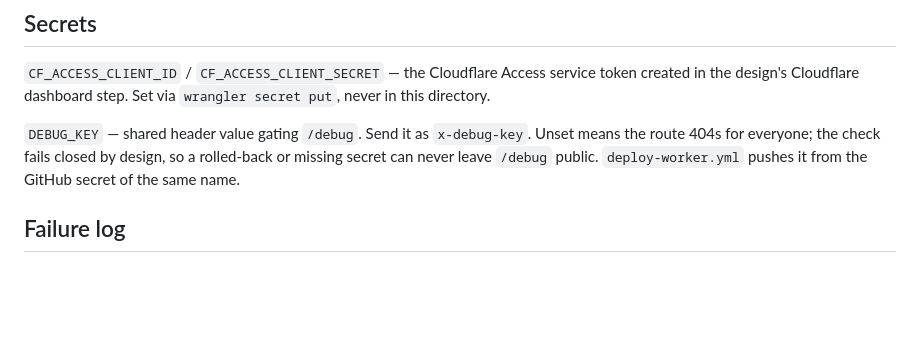
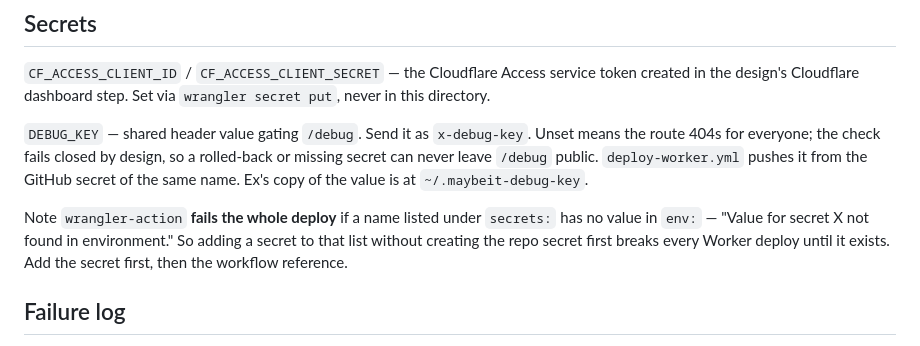
Before and after one commit to nineW0nW0n/homelab-but-the-home-is-silent, a Markdown page: worker/status/CLAUDE.md, the part around the change. Rendered like a GitHub page; blank space fills up the shorter version.

Commit message:
docs: L1 done, /debug gating verified live
DEBUG_KEY exists, the Worker deployed, and the route behaves: no header
404, wrong key 404, correct key 200, page and /status.json unaffected.

Records the wrangler-action ordering trap this hit -- listing a name
under secrets: with no value in env: fails the entire deploy, so the
repo secret has to exist before the workflow references it.

Co-Authored-By: Claude Opus 5 <noreply@anthropic.com>
Claude-Session: https://claude.ai/code/session_01Nxq5uVXMMKBa86q6R1j4yn

```diff
--- a/worker/status/CLAUDE.md
+++ b/worker/status/CLAUDE.md
@@ -50,7 +50,13 @@ Set via `wrangler secret put`, never in this directory.
 `x-debug-key`. Unset means the route 404s for everyone; the check fails
 closed by design, so a rolled-back or missing secret can never leave
 `/debug` public. `deploy-worker.yml` pushes it from the GitHub secret of
-the same name.
+the same name. Ex's copy of the value is at `~/.maybeit-debug-key`.
+
+Note `wrangler-action` **fails the whole deploy** if a name listed under
+`secrets:` has no value in `env:` — "Value for secret X not found in
+environment." So adding a secret to that list without creating the repo
+secret first breaks every Worker deploy until it exists. Add the secret
+first, then the workflow reference.
 
 ## Failure log
 
```
Also changed, not shown: 1 other file.
